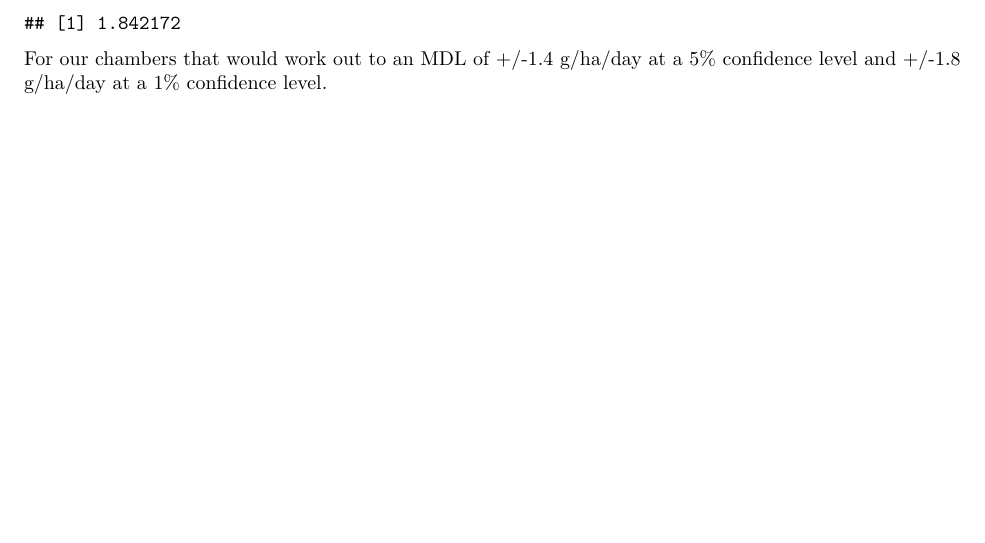
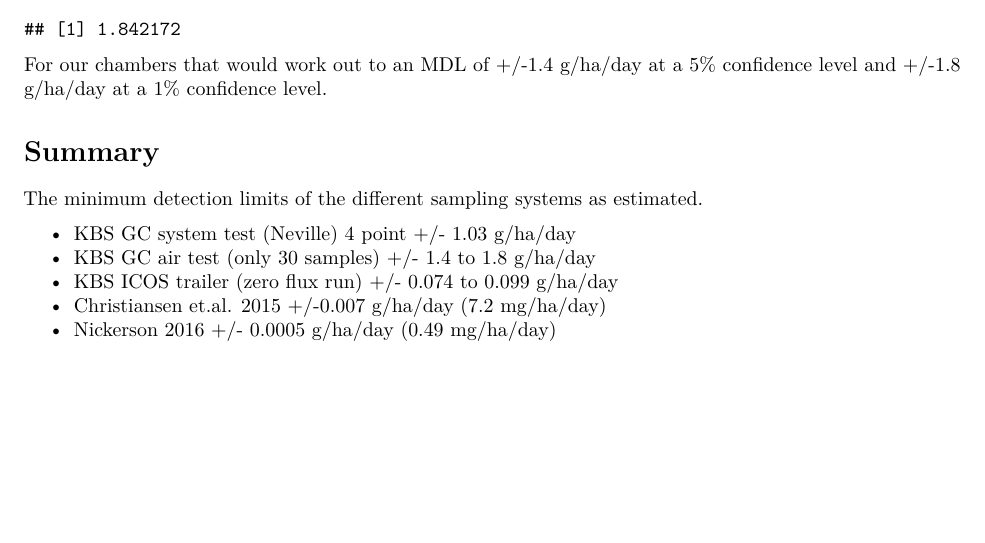
Before and after one commit to kbs-lter/minimum-detectable-flux, an R Markdown document (minimum-detectable-flux.Rmd): part of page 6 of 6, cut so that both start at the same text, the shorter picture padded with empty space. The pictures show the output file minimum-detectable-flux.pdf that the author committed with the source.

Commit message:
added summary

````diff
--- a/minimum-detectable-flux.Rmd
+++ b/minimum-detectable-flux.Rmd
@@ -198,3 +198,13 @@ flux(0.000369, 28, 20, 30)
 ```
 
 For our chambers that would work out to an MDL of +/-1.4 g/ha/day at a 5% confidence level and +/-1.8 g/ha/day at a 1% confidence level.
+
+# Summary
+
+The minimum detection limits of the different sampling systems as estimated.
+
+- KBS GC system test (Neville) 4 point +/- 1.03 g/ha/day
+- KBS GC air test (only 30 samples) +/- 1.4 to 1.8 g/ha/day
+- KBS ICOS trailer (zero flux run) +/- 0.074 to 0.099 g/ha/day
+- Christiansen et.al. 2015 +/-0.007 g/ha/day (7.2 mg/ha/day)
+- Nickerson 2016 +/- 0.0005 g/ha/day (0.49 mg/ha/day)
````
Also changed, not shown: minimum-detectable-flux.pdf.
